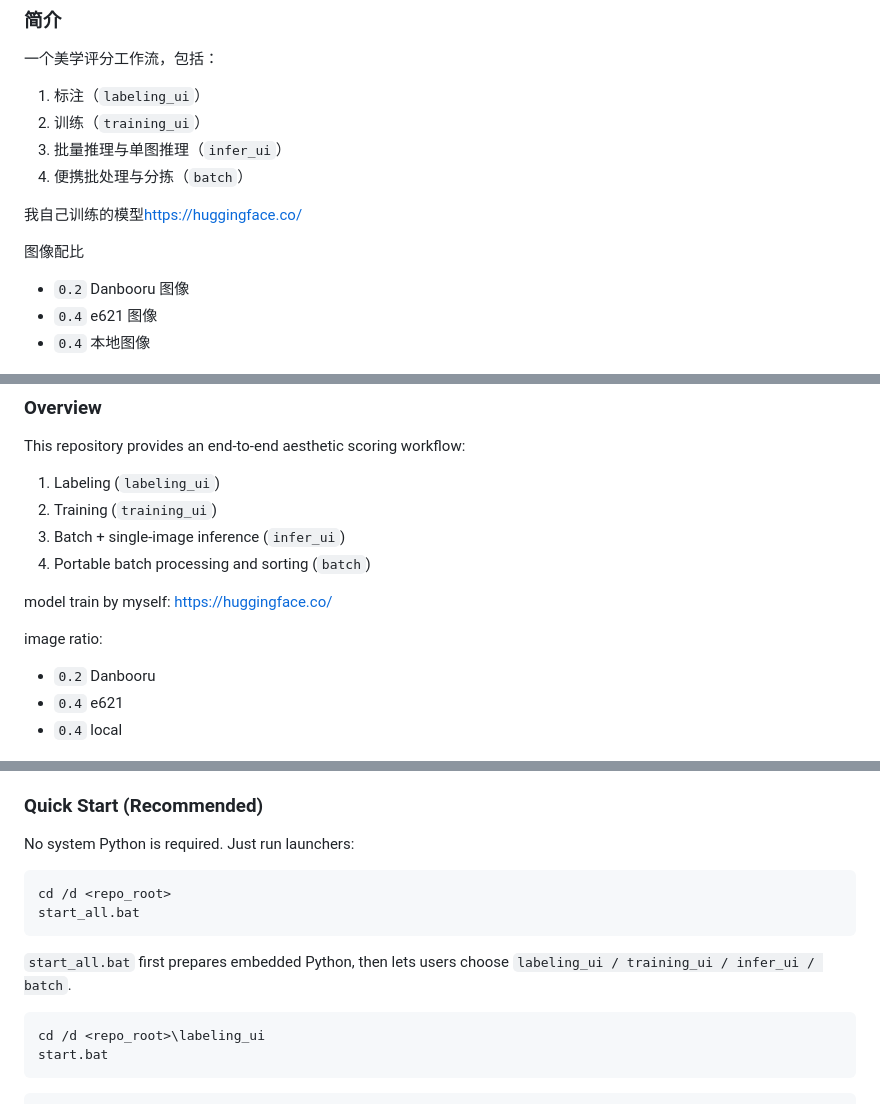
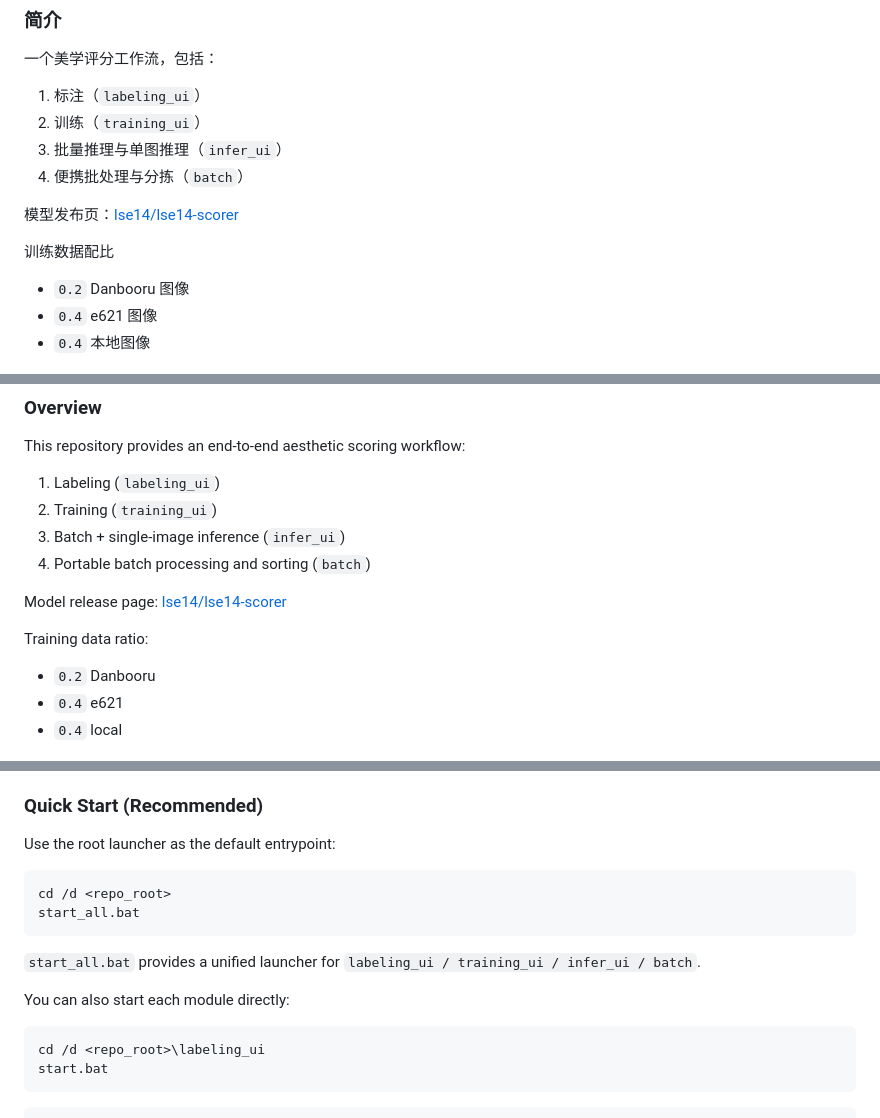
Before and after one commit to lse14/aesthetic-workflow-suite, a Markdown page: README.md, 3 parts joined by grey strips. Drawn GitHub-style.

````diff
--- a/README.md
+++ b/README.md
@@ -7,9 +7,9 @@
 3. 批量推理与单图推理（`infer_ui`）
 4. 便携批处理与分拣（`batch`）
 
-我自己训练的模型[https://huggingface.co/](https://huggingface.co/lse14/lse14-scorer)
+模型发布页：[lse14/lse14-scorer](https://huggingface.co/lse14/lse14-scorer)
 
-图像配比
+训练数据配比
 - `0.2` Danbooru 图像
 - `0.4` e621 图像
 - `0.4` 本地图像
@@ -139,9 +140,9 @@ This repository provides an end-to-end aesthetic scoring workflow:
 3. Batch + single-image inference (`infer_ui`)
 4. Portable batch processing and sorting (`batch`)
 
-model train by myself: [https://huggingface.co/](https://huggingface.co/lse14/lse14-scorer)
+Model release page: [lse14/lse14-scorer](https://huggingface.co/lse14/lse14-scorer)
 
-image ratio:
+Training data ratio:
 - `0.2` Danbooru
 - `0.4` e621
 - `0.4` local
@@ -179,14 +180,16 @@ At inference time:
 
 ### Quick Start (Recommended)
 
-No system Python is required. Just run launchers:
+Use the root launcher as the default entrypoint:
 
 ```bat
 cd /d <repo_root>
 start_all.bat
 ```
 
-`start_all.bat` first prepares embedded Python, then lets users choose `labeling_ui / training_ui / infer_ui / batch`.
+`start_all.bat` provides a unified launcher for `labeling_ui / training_ui / infer_ui / batch`.
+
+You can also start each module directly:
 
 ```bat
 cd /d <repo_root>\labeling_ui
````
Also changed, not shown: other parts of README.md (+10 -12 lines).
